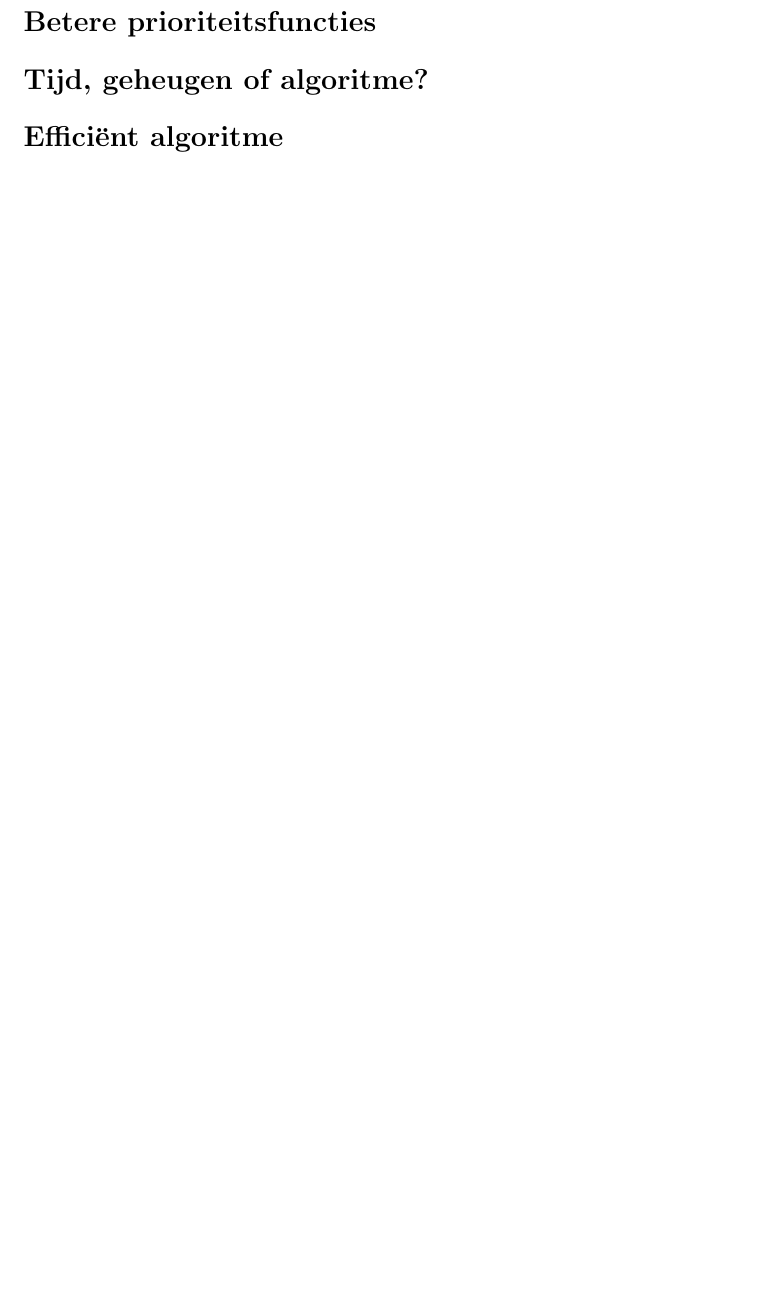
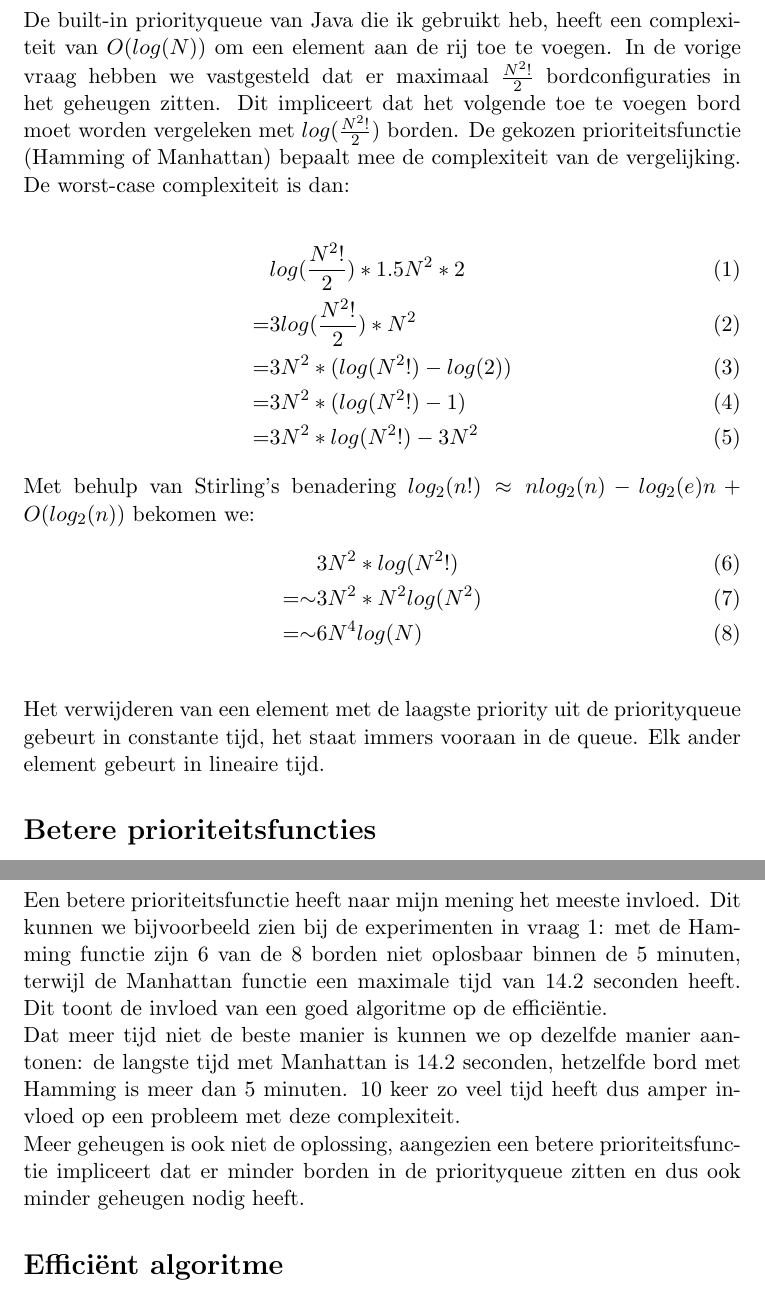
Before and after one commit to SteTwe/Practica-GnA1718, a LaTeX document (Verslagen/Verslag practicum 2.tex): part of page 5 of 5 before the commit and two parts of pages 6 and 7 of 7 after it, the two joined at a grey line, cut at the place of the change, the shorter picture padded with empty space. Compiled offline with pdfLaTeX.

Commit message:
verslag almost kleir

```diff
--- a/Verslagen/Verslag practicum 2.tex
+++ b/Verslagen/Verslag practicum 2.tex
@@ -94,4 +99,23 @@ In mijn implementatie gebruik ik 1 hulpfunctie \emph{move} om de blokjes te vers
 Elk bord met grootte $N \times N$ heeft maximaal $N^2$! permutaties/verschillende bordconfiguraties. Niet alle permutaties zijn bereikbaar vanuit de initi\"ele configuratie, slechts de helft kan bereikt worden met legale verschuivingen. Het maximaal aantal bordconfiguraties in het geheugen is dus gelijk aan $\frac{N^2!}{2}$. De keuze van prioriteitsfunctie zou dit eventueel nog kunnen verlagen.
 
 \section*{Worst-case tijdscomplexiteit}
+De built-in priorityqueue van Java die ik gebruikt heb, heeft een complexiteit van $O(log(N))$ om een element aan de rij toe te voegen. In de vorige vraag hebben we vastgesteld dat er maximaal $\frac{N^2!}{2}$ bordconfiguraties in het geheugen zitten. Dit impliceert dat het volgende toe te voegen bord moet worden vergeleken met $log(\frac{N^2!}{2})$ borden. De gekozen prioriteitsfunctie (Hamming of Manhattan) bepaalt mee de complexiteit van de vergelijking. De worst-case complexiteit is dan:
+\\
+	\begin{align}
+	\centering
+		&log(\frac{N^2!}{2}) * 1.5N^2 * 2 \\
+	=   & 3log(\frac{N^2!}{2})*N^{2} \\
+	=	& 3N^2*(log(N^2!)-log(2)) \\
+	=   & 3N^2*(log(N^2!)-1) \\
+	=   & 3N^2*log(N^2!) - 3N^2
+	\end{align}
+	Met behulp van Stirling's benadering $log_2(n!) \approx nlog_2(n) - log_2(e)n + O(log_2(n))$ bekomen we:
+	\begin{align}
+	\centering
+		& 3N^2*log(N^2!) \\
+	=\sim	& 3N^2*N^2log(N^2)\\
+	=\sim	& 6N^4log(N)
+	\end{align}
+	\\
+Het verwijderen van een element met de laagste priority uit de priorityqueue gebeurt in constante tijd, het staat immers vooraan in de queue. Elk ander element gebeurt in lineaire tijd.
 \section*{Betere prioriteitsfuncties}
@@ -98,5 +125,11 @@ Elk bord met grootte $N \times N$ heeft maximaal $N^2$! permutaties/verschillend
 \section*{Tijd, geheugen of algoritme?}
+Een betere prioriteitsfunctie heeft naar mijn mening het meeste invloed. Dit kunnen we bijvoorbeeld zien bij de experimenten in vraag 1: met de Hamming functie zijn 6 van de 8 borden niet oplosbaar binnen de 5 minuten, terwijl de Manhattan functie een maximale tijd van 14.2 seconden heeft. Dit toont de invloed van een goed algoritme op de effici\"entie.\\
+Dat meer tijd niet de beste manier is kunnen we op dezelfde manier aantonen: de langste tijd met Manhattan is 14.2 seconden, hetzelfde bord met Hamming is meer dan 5 minuten. 10 keer zo veel tijd heeft dus amper invloed op een probleem met deze complexiteit.\\
+Meer geheugen is ook niet de oplossing, aangezien een betere prioriteitsfunctie impliceert dat er minder borden in de priorityqueue zitten en dus ook minder geheugen nodig heeft.
+
 \section*{Effici\"ent algoritme}
+%TODO
+
 
 
 \end{document}
```
Also changed, not shown: Verslagen/Verslag practicum 2.pdf, Verslagen/Verslag practicum 2.tex (8 more changed lines).
